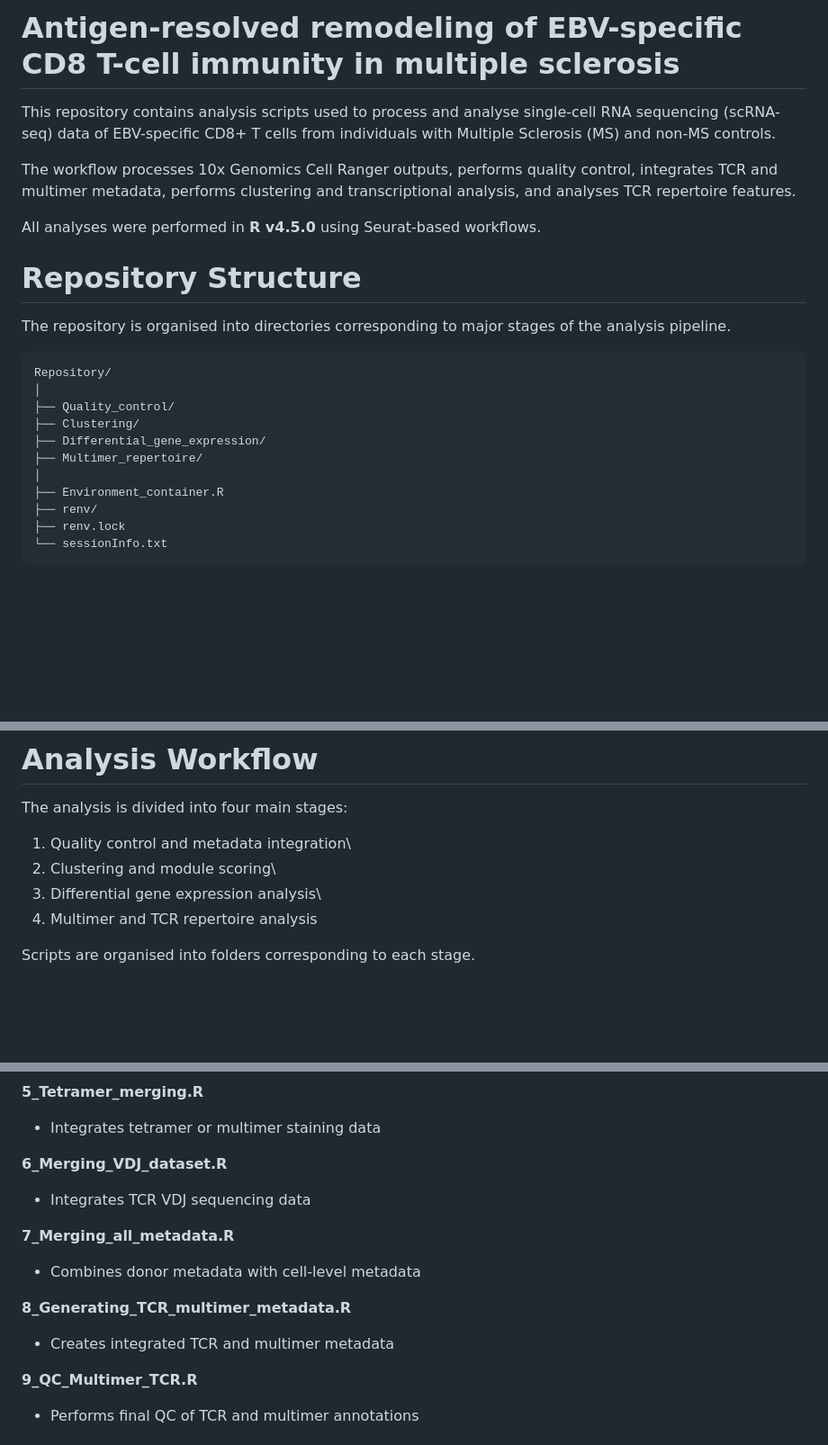
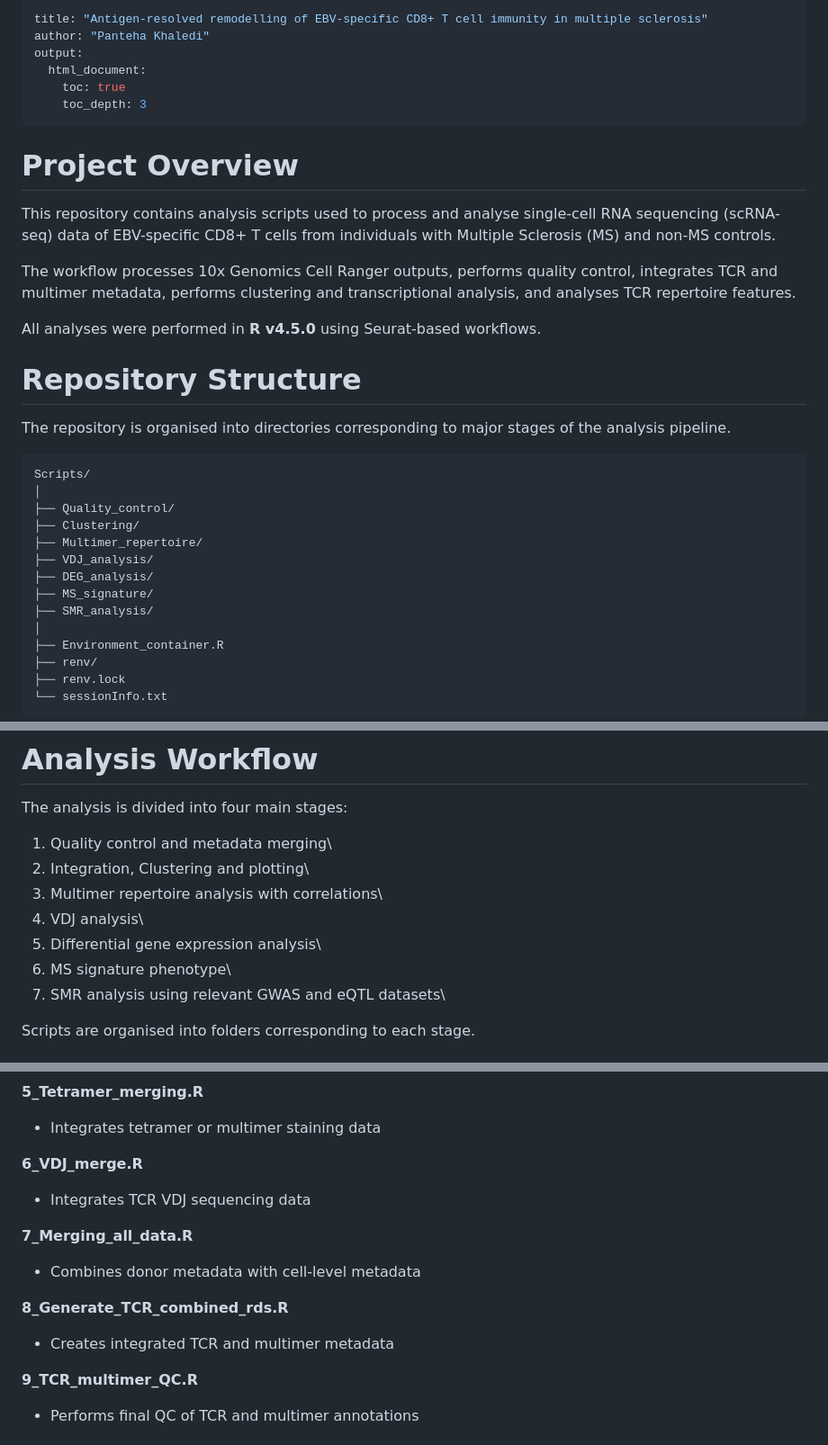
Before and after one commit to PantehaK/EBVscRNAseq, a Markdown page: README.md, 3 parts joined by grey strips. Shown at 90% size. GitHub-like rendering; blank space fills up the shorter version.

````diff
--- a/README.md
+++ b/README.md
@@ -1,4 +1,14 @@
-# Antigen-resolved remodeling of EBV-specific CD8 T-cell immunity in multiple sclerosis
+---
+title: "Antigen-resolved remodelling of EBV-specific CD8+ T cell immunity in multiple sclerosis"
+author: "Panteha Khaledi"
+output:
+  html_document:
+    toc: true
+    toc_depth: 3
+---
+
+# Project Overview
+
 This repository contains analysis scripts used to process and analyse single-cell RNA sequencing (scRNA-seq) data of EBV-specific CD8+ T cells from individuals with Multiple Sclerosis (MS) and non-MS controls.
 
 The workflow processes 10x Genomics Cell Ranger outputs, performs quality control, integrates TCR and multimer metadata, performs clustering and transcriptional analysis, and analyses TCR repertoire features.
@@ -10,12 +20,15 @@ All analyses were performed in **R v4.5.0** using Seurat-based workflows.
 The repository is organised into directories corresponding to major stages of the analysis pipeline.
 
 ```
-Repository/
+Scripts/
 │
 ├── Quality_control/
 ├── Clustering/
-├── Differential_gene_expression/
 ├── Multimer_repertoire/
+├── VDJ_analysis/
+├── DEG_analysis/
+├── MS_signature/
+├── SMR_analysis/
 │
 ├── Environment_container.R
 ├── renv/
@@ -41,10 +54,13 @@ renv::restore()
 
 The analysis is divided into four main stages:
 
-1.  Quality control and metadata integration\
-2.  Clustering and module scoring\
-3.  Differential gene expression analysis\
-4.  Multimer and TCR repertoire analysis
+1.  Quality control and metadata merging\
+2.  Integration, Clustering and plotting\
+3.  Multimer repertoire analysis with correlations\
+4.  VDJ analysis\
+5.  Differential gene expression analysis\
+6.  MS signature phenotype\
+7.  SMR analysis using relevant GWAS and eQTL datasets\
 
 Scripts are organised into folders corresponding to each stage.
 
@@ -78,19 +94,19 @@ Scripts should be executed in the following order:
 
 -   Integrates tetramer or multimer staining data
 
-**6_Merging_VDJ_dataset.R**
+**6_VDJ_merge.R**
 
 -   Integrates TCR VDJ sequencing data
 
-**7_Merging_all_metadata.R**
+**7_Merging_all_data.R**
 
 -   Combines donor metadata with cell-level metadata
 
-**8_Generating_TCR_multimer_metadata.R**
+**8_Generate_TCR_combined_rds.R**
 
 -   Creates integrated TCR and multimer metadata
 
-**9_QC_Multimer_TCR.R**
+**9_TCR_multimer_QC.R**
 
 -   Performs final QC of TCR and multimer annotations
 
````
Also changed, not shown: other parts of README.md (+99 -43 lines).
